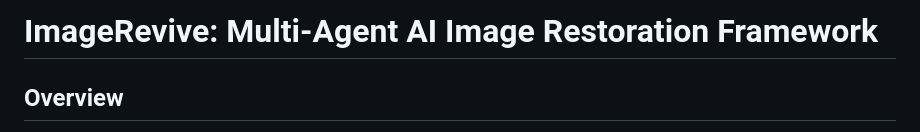
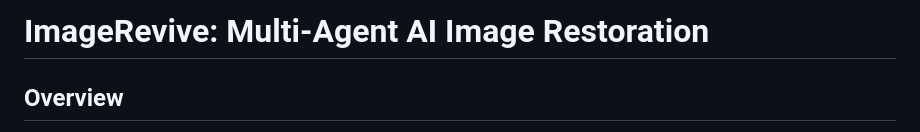
Before and after one commit to sentinel1282/Project-ImageRevive, a Markdown page: README.md, the part around the change. GitHub-like rendering.

```diff
--- a/README.md
+++ b/README.md
@@ -1,4 +1,4 @@
-# ImageRevive: Multi-Agent AI Image Restoration Framework
+# ImageRevive: Multi-Agent AI Image Restoration
 
 ## Overview
 
```
